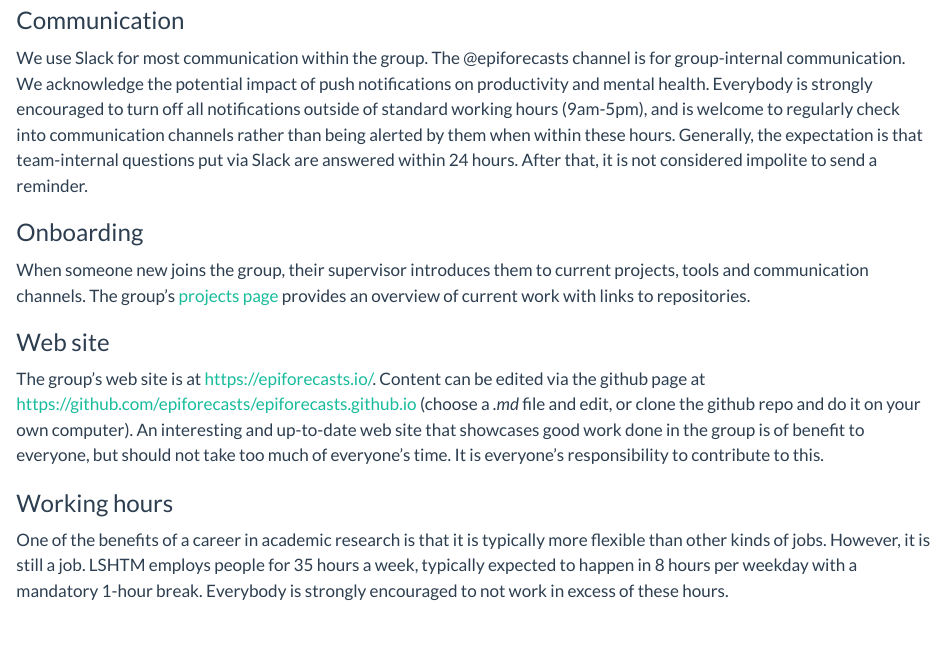
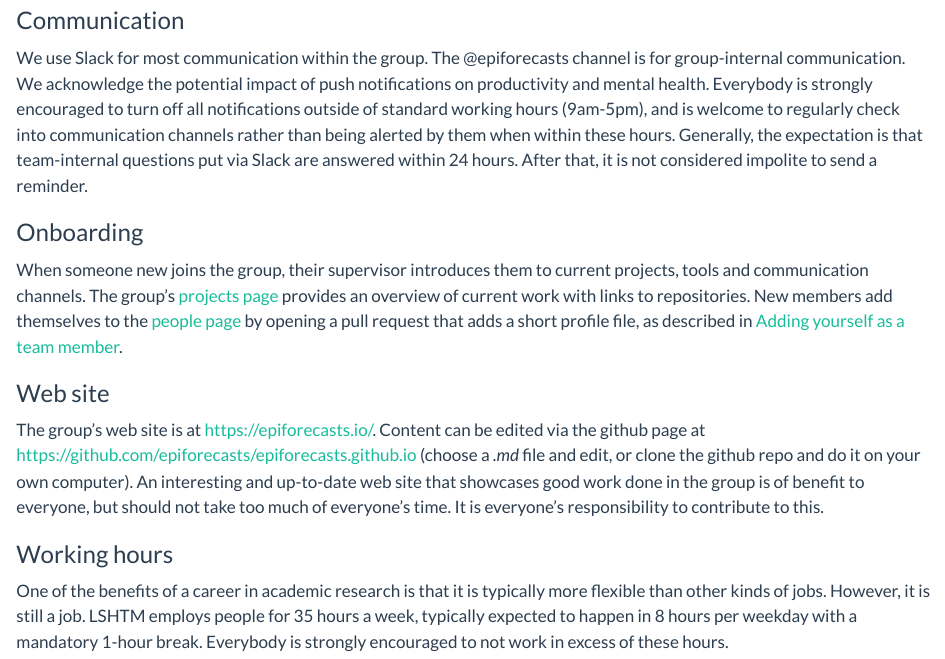
Before and after one commit to epiforecasts/epiforecasts.github.io, a Quarto document (group-manual.qmd): the page in a window 1100 px wide, from 4340 px down. Rendered offline with R 4.5, knitr and Pandoc in place of Quarto, with nearby package versions.

Commit message:
Point new members to adding themselves to the people page
Co-authored-by: sbfnk <sebastian.funk@lshtm.ac.uk>

```diff
--- a/group-manual.qmd
+++ b/group-manual.qmd
@@ -164,7 +164,7 @@ We acknowledge the potential impact of push notifications on productivity and me
 
 ### Onboarding
 
-When someone new joins the group, their supervisor introduces them to current projects, tools and communication channels. The group's [projects page](https://epiforecasts.io/projects) provides an overview of current work with links to repositories.
+When someone new joins the group, their supervisor introduces them to current projects, tools and communication channels. The group's [projects page](https://epiforecasts.io/projects) provides an overview of current work with links to repositories. New members add themselves to the [people page](https://epiforecasts.io/people) by opening a pull request that adds a short profile file, as described in [Adding yourself as a team member](https://github.com/epiforecasts/epiforecasts.github.io#adding-yourself-as-a-team-member).
 
 ### Web site
 
```
